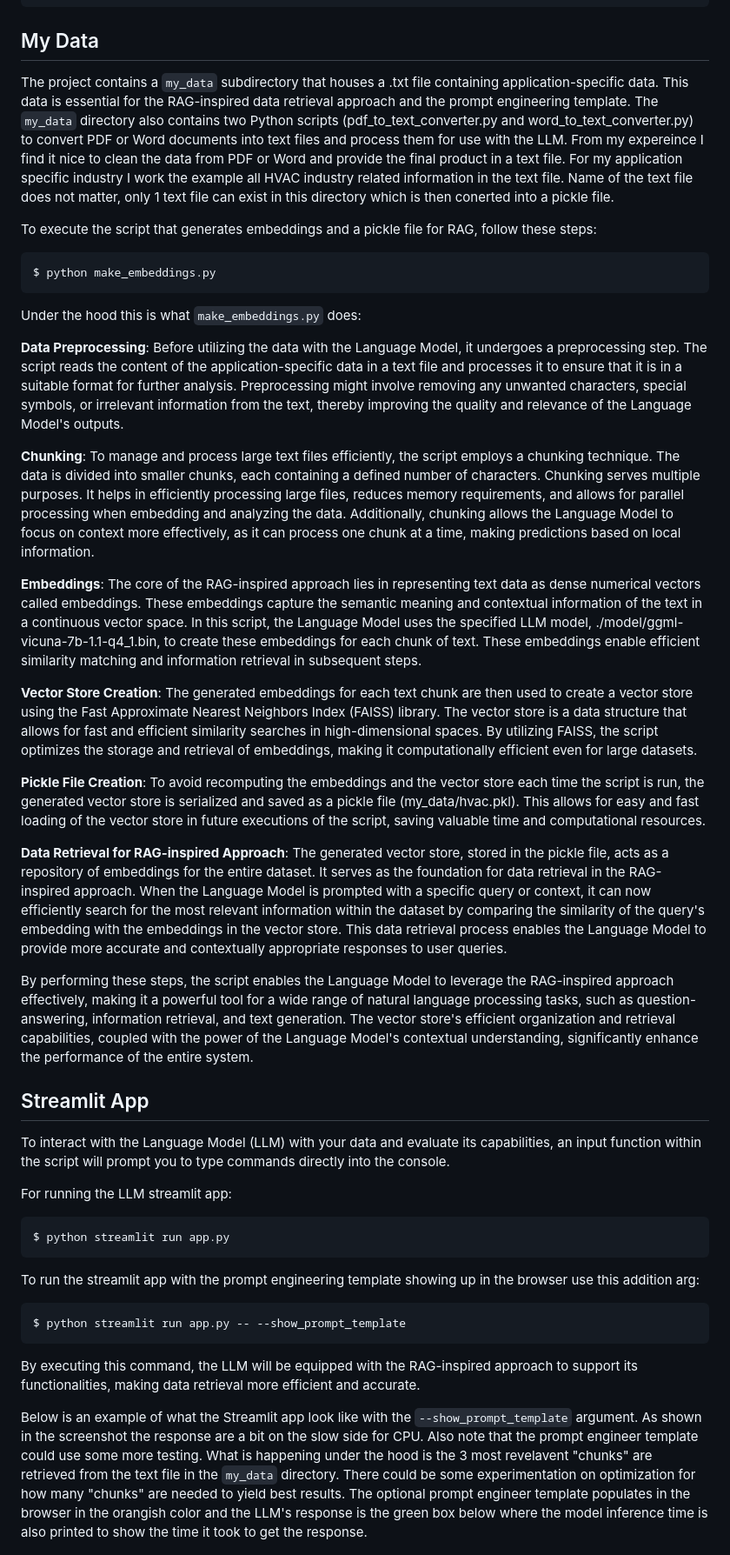
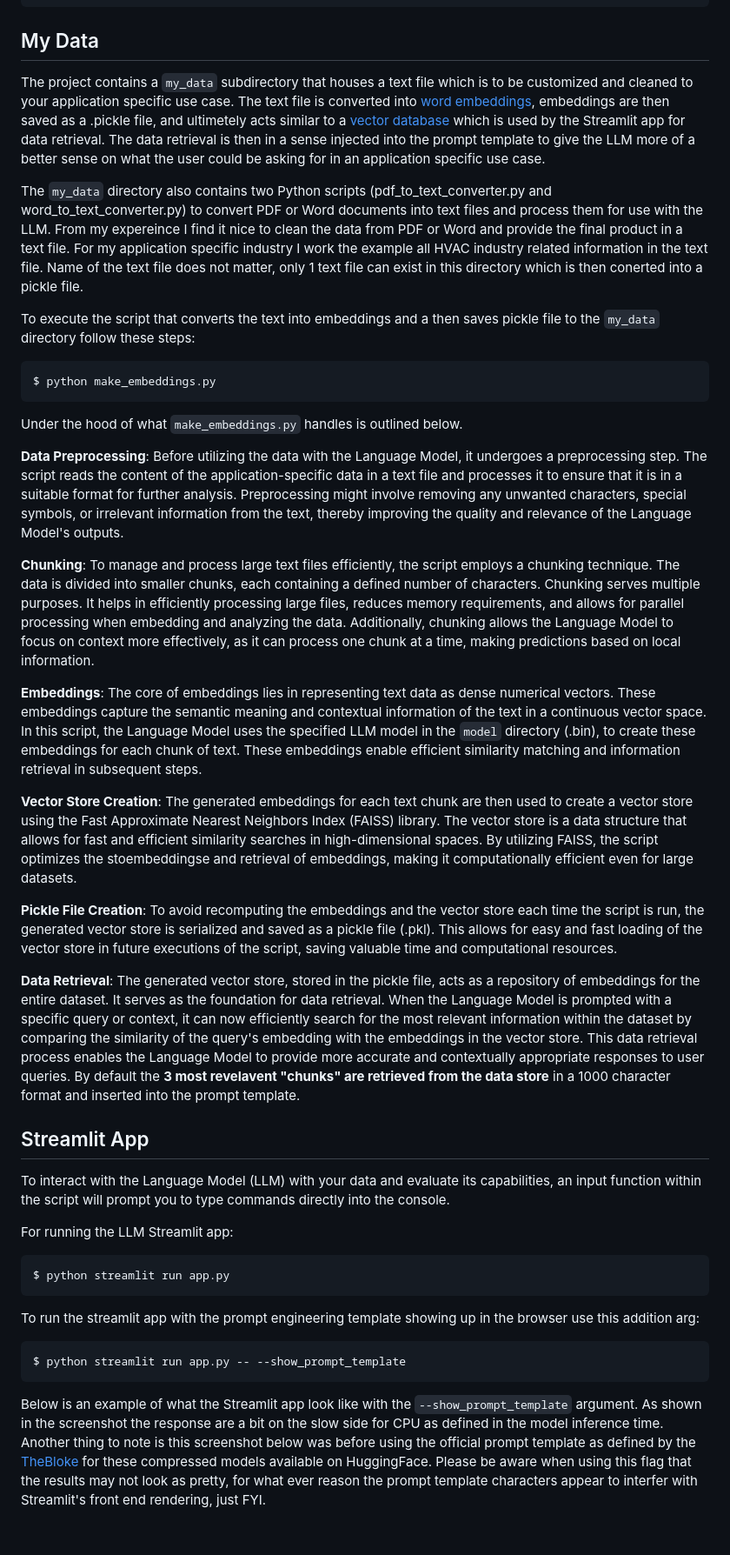
Before and after one commit to bbartling/BrickModelSummarizer, a Markdown page: README.md, the part around the change printed below. Shown: that part at 87% size. Drawn GitHub-style; blank space fills up the shorter version.

````diff
--- a/README.md
+++ b/README.md
@@ -26,14 +26,16 @@ $ python download_model.py
 ```
 
 ## My Data
-The project contains a `my_data` subdirectory that houses a .txt file containing application-specific data. This data is essential for the RAG-inspired data retrieval approach and the prompt engineering template. The `my_data` directory also contains two Python scripts (pdf_to_text_converter.py and word_to_text_converter.py) to convert PDF or Word documents into text files and process them for use with the LLM. From my expereince I find it nice to clean the data from PDF or Word and provide the final product in a text file. For my application specific industry I work the example all HVAC industry related information in the text file. Name of the text file does not matter, only 1 text file can exist in this directory which is then conerted into a pickle file.
+The project contains a `my_data` subdirectory that houses a text file which is to be customized and cleaned to your application specific use case. The text file is converted into [word embeddings](https://learn.microsoft.com/en-us/semantic-kernel/memories/embeddings), embeddings are then saved as a .pickle file, and ultimetely acts similar to a [vector database](https://learn.microsoft.com/en-us/semantic-kernel/memories/vector-db) which is used by the Streamlit app for data retrieval. The data retrieval is then in a sense injected into the prompt template to give the LLM more of a better sense on what the user could be asking for in an application specific use case.
 
-To execute the script that generates embeddings and a pickle file for RAG, follow these steps:
+The `my_data` directory also contains two Python scripts (pdf_to_text_converter.py and word_to_text_converter.py) to convert PDF or Word documents into text files and process them for use with the LLM. From my expereince I find it nice to clean the data from PDF or Word and provide the final product in a text file. For my application specific industry I work the example all HVAC industry related information in the text file. Name of the text file does not matter, only 1 text file can exist in this directory which is then conerted into a pickle file.
+
+To execute the script that converts the text into embeddings and a then saves pickle file to the `my_data` directory follow these steps:
 
 ``` bash
 $ python make_embeddings.py
 ```
-Under the hood this is what `make_embeddings.py` does:
+Under the hood of what `make_embeddings.py` handles is outlined below.
 
 **Data Preprocessing**:
 Before utilizing the data with the Language Model, it undergoes a preprocessing step. The script reads the content of the application-specific data in a text file and processes it to ensure that it is in a suitable format for further analysis. Preprocessing might involve removing any unwanted characters, special symbols, or irrelevant information from the text, thereby improving the quality and relevance of the Language Model's outputs.
@@ -42,23 +44,22 @@ Before utilizing the data with the Language Model, it undergoes a preprocessing
 To manage and process large text files efficiently, the script employs a chunking technique. The data is divided into smaller chunks, each containing a defined number of characters. Chunking serves multiple purposes. It helps in efficiently processing large files, reduces memory requirements, and allows for parallel processing when embedding and analyzing the data. Additionally, chunking allows the Language Model to focus on context more effectively, as it can process one chunk at a time, making predictions based on local information.
 
 **Embeddings**:
-The core of the RAG-inspired approach lies in representing text data as dense numerical vectors called embeddings. These embeddings capture the semantic meaning and contextual information of the text in a continuous vector space. In this script, the Language Model uses the specified LLM model, ./model/ggml-vicuna-7b-1.1-q4_1.bin, to create these embeddings for each chunk of text. These embeddings enable efficient similarity matching and information retrieval in subsequent steps.
+The core of embeddings lies in representing text data as dense numerical vectors. These embeddings capture the semantic meaning and contextual information of the text in a continuous vector space. In this script, the Language Model uses the specified LLM model in the `model` directory (.bin), to create these embeddings for each chunk of text. These embeddings enable efficient similarity matching and information retrieval in subsequent steps.
 
 **Vector Store Creation**:
-The generated embeddings for each text chunk are then used to create a vector store using the Fast Approximate Nearest Neighbors Index (FAISS) library. The vector store is a data structure that allows for fast and efficient similarity searches in high-dimensional spaces. By utilizing FAISS, the script optimizes the storage and retrieval of embeddings, making it computationally efficient even for large datasets.
+The generated embeddings for each text chunk are then used to create a vector store using the Fast Approximate Nearest Neighbors Index (FAISS) library. The vector store is a data structure that allows for fast and efficient similarity searches in high-dimensional spaces. By utilizing FAISS, the script optimizes the stoembeddingse and retrieval of embeddings, making it computationally efficient even for large datasets.
 
 **Pickle File Creation**:
-To avoid recomputing the embeddings and the vector store each time the script is run, the generated vector store is serialized and saved as a pickle file (my_data/hvac.pkl). This allows for easy and fast loading of the vector store in future executions of the script, saving valuable time and computational resources.
+To avoid recomputing the embeddings and the vector store each time the script is run, the generated vector store is serialized and saved as a pickle file (.pkl). This allows for easy and fast loading of the vector store in future executions of the script, saving valuable time and computational resources.
 
-**Data Retrieval for RAG-inspired Approach**:
-The generated vector store, stored in the pickle file, acts as a repository of embeddings for the entire dataset. It serves as the foundation for data retrieval in the RAG-inspired approach. When the Language Model is prompted with a specific query or context, it can now efficiently search for the most relevant information within the dataset by comparing the similarity of the query's embedding with the embeddings in the vector store. This data retrieval process enables the Language Model to provide more accurate and contextually appropriate responses to user queries.
+**Data Retrieval**:
+The generated vector store, stored in the pickle file, acts as a repository of embeddings for the entire dataset. It serves as the foundation for data retrieval. When the Language Model is prompted with a specific query or context, it can now efficiently search for the most relevant information within the dataset by comparing the similarity of the query's embedding with the embeddings in the vector store. This data retrieval process enables the Language Model to provide more accurate and contextually appropriate responses to user queries. By default the **3 most revelavent "chunks" are retrieved from the data store** in a 1000 character format and inserted into the prompt template.
 
-By performing these steps, the script enables the Language Model to leverage the RAG-inspired approach effectively, making it a powerful tool for a wide range of natural language processing tasks, such as question-answering, information retrieval, and text generation. The vector store's efficient organization and retrieval capabilities, coupled with the power of the Language Model's contextual understanding, significantly enhance the performance of the entire system.
 
 ## Streamlit App
 To interact with the Language Model (LLM) with your data and evaluate its capabilities, an input function within the script will prompt you to type commands directly into the console.
 
-For running the LLM streamlit app:
+For running the LLM Streamlit app:
 ``` bash
 $ python streamlit run app.py
 ```
@@ -68,9 +69,7 @@ To run the streamlit app with the prompt engineering template showing up in the
 $ python streamlit run app.py -- --show_prompt_template
 ```
 
-By executing this command, the LLM will be equipped with the RAG-inspired approach to support its functionalities, making data retrieval more efficient and accurate.
-
-Below is an example of what the Streamlit app look like with the `--show_prompt_template` argument. As shown in the screenshot the response are a bit on the slow side for CPU. Also note that the prompt engineer template could use some more testing. What is happening under the hood is the 3 most revelavent "chunks" are retrieved from the text file in the `my_data` directory. There could be some experimentation on optimization for how many "chunks" are needed to yield best results. The optional prompt engineer template populates in the browser in the orangish color and the LLM's response is the green box below where the model inference time is also printed to show the time it took to get the response.
+Below is an example of what the Streamlit app look like with the `--show_prompt_template` argument. As shown in the screenshot the response are a bit on the slow side for CPU as defined in the model inference time. Another thing to note is this screenshot below was before using the official prompt template as defined by the [TheBloke](https://huggingface.co/TheBloke/Llama-2-7B-Chat-GGML#prompt-template-llama-2-chat) for these compressed models available on HuggingFace. Please be aware when using this flag that the results may not look as pretty, for what ever reason the prompt template characters appear to interfer with Streamlit's front end rendering, just FYI.
 
 ![Alt text](/images/streamlit_example.jpg)
 
````
Also changed, not shown: other parts of README.md (+4 -4 lines).
